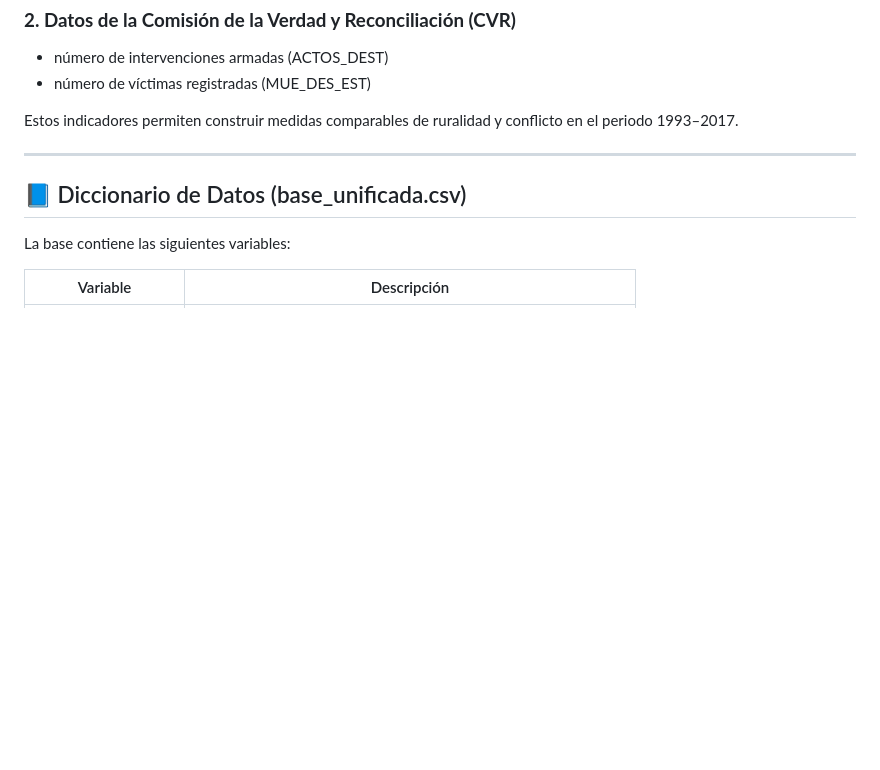
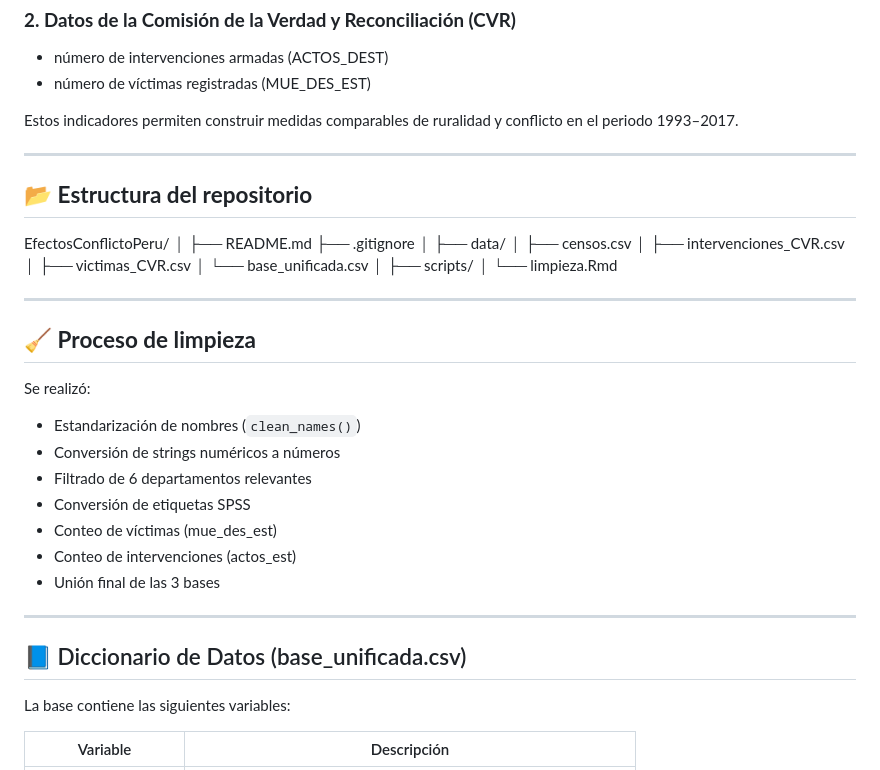
Before and after one commit to ZarelaPT/EfectosConflictoPeru, a Markdown page: README.md, the part around one of its changes. GitHub-like rendering; blank space fills up the shorter version.

```diff
--- a/README.md
+++ b/README.md
@@ -35,6 +35,38 @@ Estos indicadores permiten construir medidas comparables de ruralidad y conflict
 
 ---
 
+## 📂 **Estructura del repositorio**
+
+EfectosConflictoPeru/
+│
+├── README.md
+├── .gitignore
+│
+├── data/
+│   ├── censos.csv
+│   ├── intervenciones_CVR.csv
+│   ├── victimas_CVR.csv
+│   └── base_unificada.csv
+│
+├── scripts/
+│   └── limpieza.Rmd
+
+---
+
+## 🧹 **Proceso de limpieza**
+
+Se realizó:
+
+- Estandarización de nombres (`clean_names()`)
+- Conversión de strings numéricos a números
+- Filtrado de 6 departamentos relevantes
+- Conversión de etiquetas SPSS
+- Conteo de víctimas (mue_des_est)
+- Conteo de intervenciones (actos_est)
+- Unión final de las 3 bases
+
+---
+
 ## 📘 Diccionario de Datos (base_unificada.csv)
 
 La base contiene las siguientes variables:
```
Also changed, not shown: other parts of README.md (+44 -0 lines).
